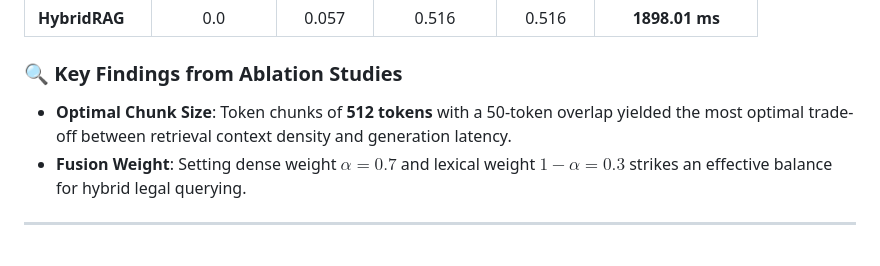
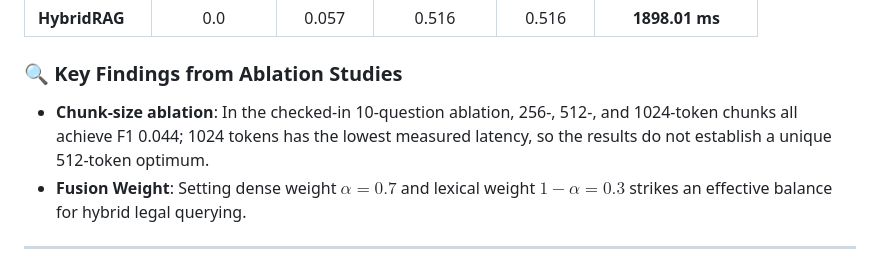
Before and after one commit to Cody-Abhi/LawSathi-Rag, a Markdown page: README.md, the part around the change. Drawn GitHub-style.

Commit message:
Revise key findings in README.md
Co-authored-by: Copilot Autofix powered by AI <175728472+Copilot@users.noreply.github.com>

```diff
--- a/README.md
+++ b/README.md
@@ -38,7 +38,7 @@ Evaluated across Indian legal question-answer pairs:
 | **HybridRAG** | 0.0 | 0.057 | 0.516 | 0.516 | **1898.01 ms** |
 
 ### 🔍 Key Findings from Ablation Studies
-- **Optimal Chunk Size**: Token chunks of **512 tokens** with a 50-token overlap yielded the most optimal trade-off between retrieval context density and generation latency.
+- **Chunk-size ablation**: In the checked-in 10-question ablation, 256-, 512-, and 1024-token chunks all achieve F1 0.044; 1024 tokens has the lowest measured latency, so the results do not establish a unique 512-token optimum.
 - **Fusion Weight**: Setting dense weight $\alpha = 0.7$ and lexical weight $1 - \alpha = 0.3$ strikes an effective balance for hybrid legal querying.
 
 ---
```
